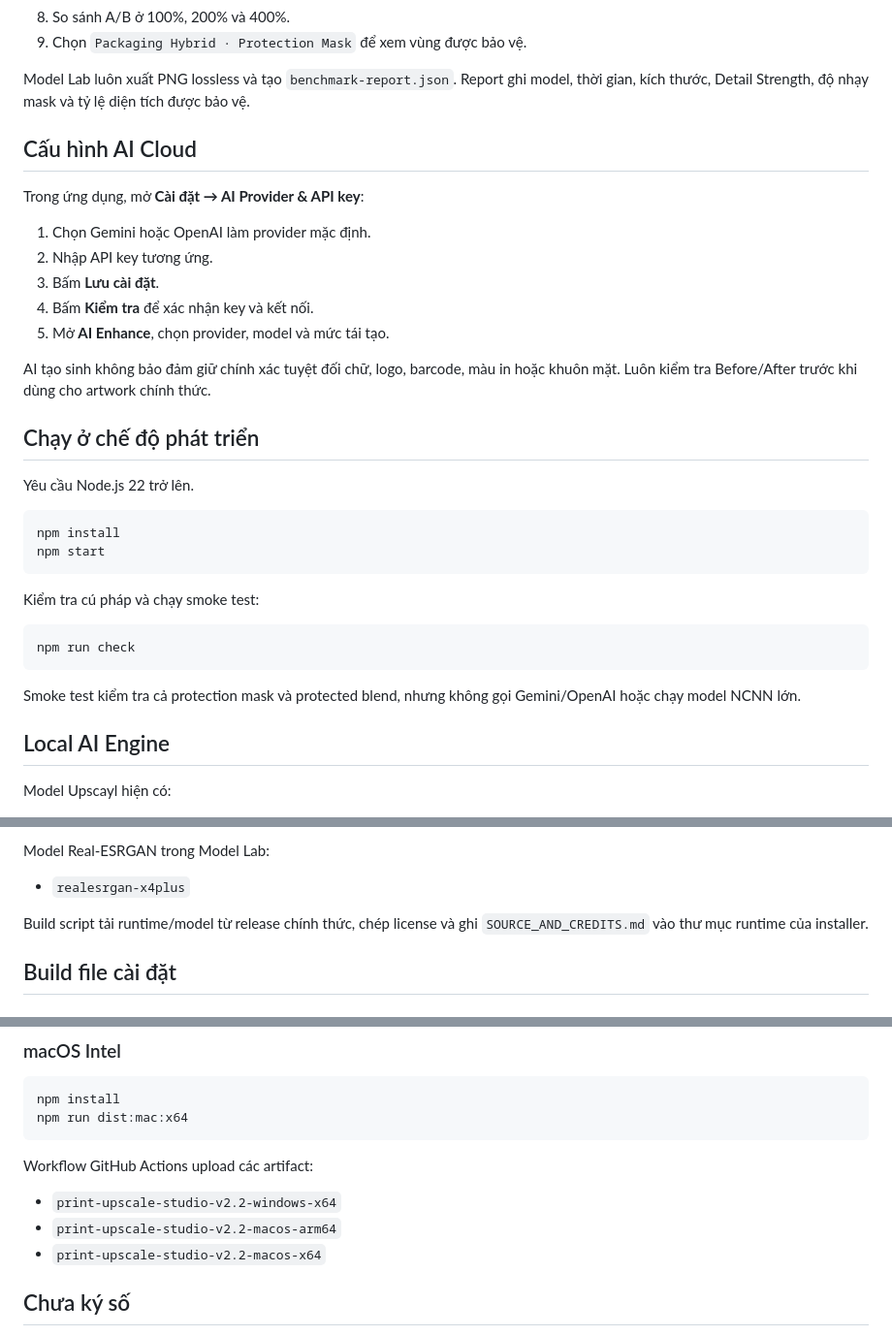
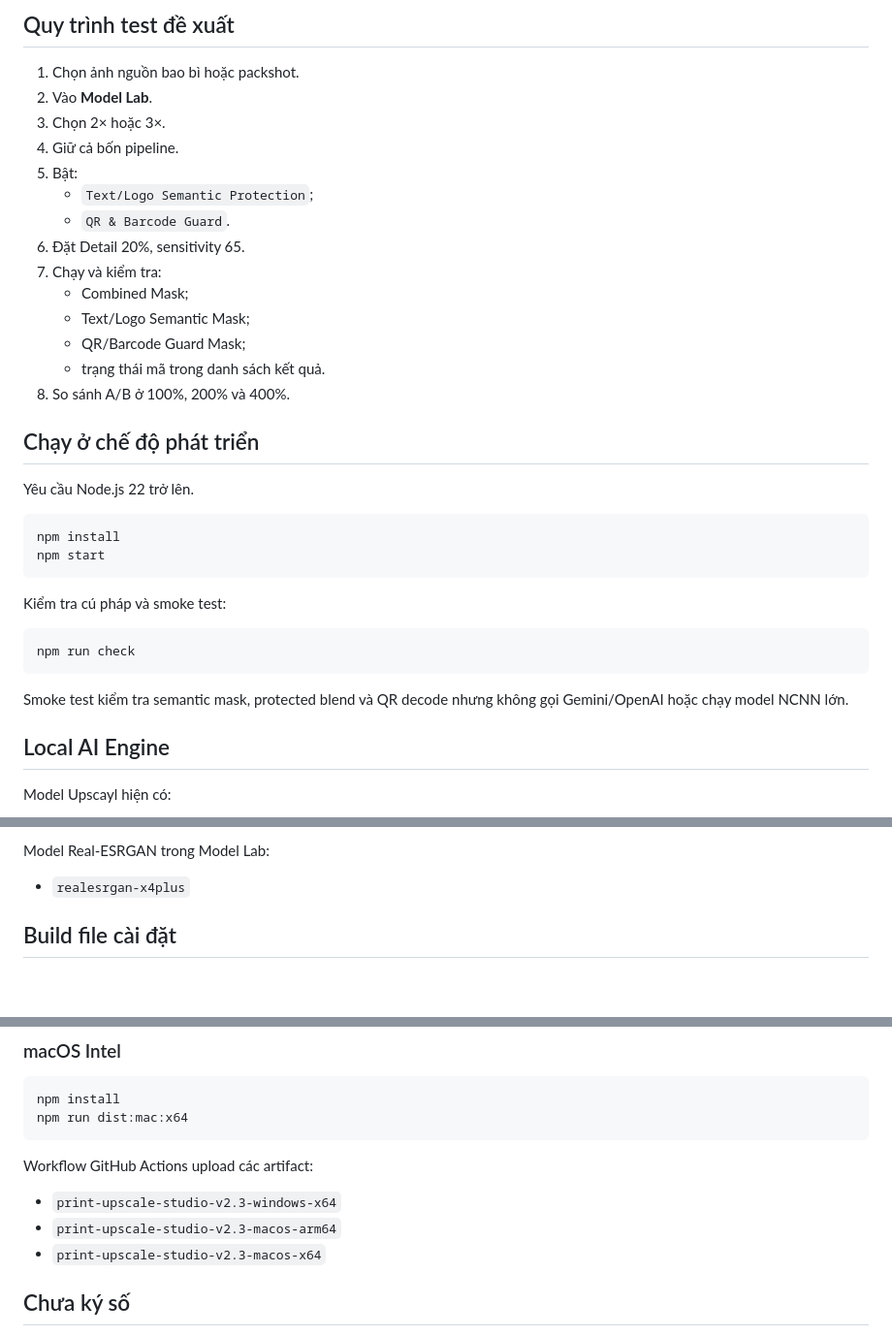
Before and after one commit to hehe84vn/Min_print-upscale-studio, a Markdown page: README.md, 3 parts joined by grey strips. Shown at 97% size. Drawn GitHub-style; blank space fills up the shorter version.

````diff
--- a/README.md
+++ b/README.md
@@ -66,19 +81,19 @@ Trong mask:
+## Quy trình test đề xuất
+
+1. Chọn ảnh nguồn bao bì hoặc packshot.
+2. Vào **Model Lab**.
+3. Chọn 2× hoặc 3×.
+4. Giữ cả bốn pipeline.
+5. Bật:
+   - `Text/Logo Semantic Protection`;
+   - `QR & Barcode Guard`.
+6. Đặt Detail 20%, sensitivity 65.
+7. Chạy và kiểm tra:
+   - Combined Mask;
+   - Text/Logo Semantic Mask;
+   - QR/Barcode Guard Mask;
+   - trạng thái mã trong danh sách kết quả.
 8. So sánh A/B ở 100%, 200% và 400%.
-9. Chọn `Packaging Hybrid · Protection Mask` để xem vùng được bảo vệ.
-
-Model Lab luôn xuất PNG lossless và tạo `benchmark-report.json`. Report ghi model, thời gian, kích thước, Detail Strength, độ nhạy mask và tỷ lệ diện tích được bảo vệ.
-
-## Cấu hình AI Cloud
-
-Trong ứng dụng, mở **Cài đặt → AI Provider & API key**:
-
-1. Chọn Gemini hoặc OpenAI làm provider mặc định.
-2. Nhập API key tương ứng.
-3. Bấm **Lưu cài đặt**.
-4. Bấm **Kiểm tra** để xác nhận key và kết nối.
-5. Mở **AI Enhance**, chọn provider, model và mức tái tạo.
-
-AI tạo sinh không bảo đảm giữ chính xác tuyệt đối chữ, logo, barcode, màu in hoặc khuôn mặt. Luôn kiểm tra Before/After trước khi dùng cho artwork chính thức.
 
 ## Chạy ở chế độ phát triển
 
@@ -89,13 +104,13 @@ npm install
 npm start
 ```
 
-Kiểm tra cú pháp và chạy smoke test:
+Kiểm tra cú pháp và smoke test:
 
 ```bash
 npm run check
 ```
 
-Smoke test kiểm tra cả protection mask và protected blend, nhưng không gọi Gemini/OpenAI hoặc chạy model NCNN lớn.
+Smoke test kiểm tra semantic mask, protected blend và QR decode nhưng không gọi Gemini/OpenAI hoặc chạy model NCNN lớn.
 
 ## Local AI Engine
 
@@ -112,8 +127,6 @@ Model Upscayl hiện có:
 Model Real-ESRGAN trong Model Lab:
 
 - `realesrgan-x4plus`
-
-Build script tải runtime/model từ release chính thức, chép license và ghi `SOURCE_AND_CREDITS.md` vào thư mục runtime của installer.
 
 ## Build file cài đặt
 
@@ -140,9 +153,9 @@ npm run dist:mac:x64
 
 Workflow GitHub Actions upload các artifact:
 
-- `print-upscale-studio-v2.2-windows-x64`
-- `print-upscale-studio-v2.2-macos-arm64`
-- `print-upscale-studio-v2.2-macos-x64`
+- `print-upscale-studio-v2.3-windows-x64`
+- `print-upscale-studio-v2.3-macos-arm64`
+- `print-upscale-studio-v2.3-macos-x64`
 
 ## Chưa ký số
 
````
Also changed, not shown: other parts of README.md (+47 -32 lines).
